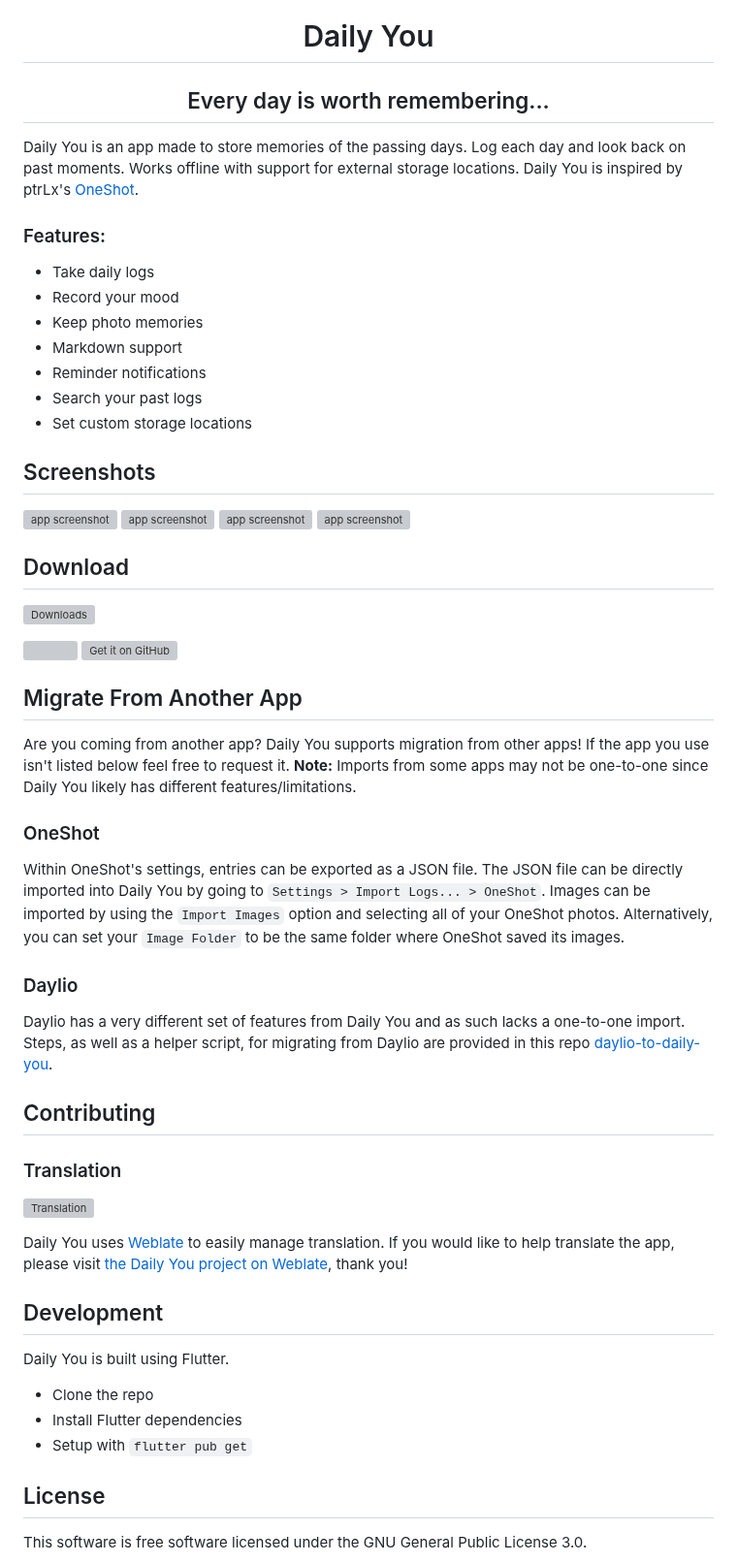
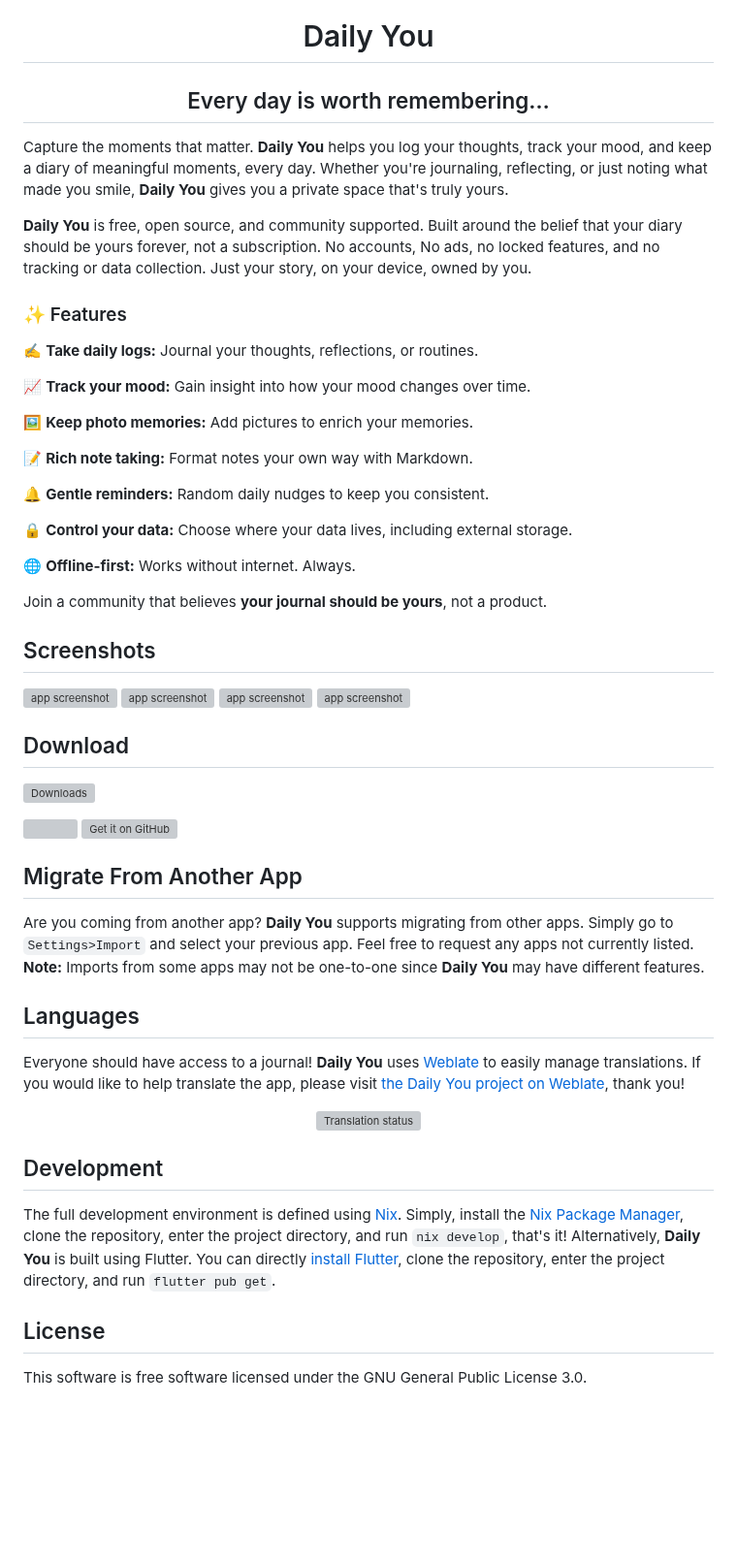
Before and after one commit to Demizo/Daily_You, a Markdown page: README.md, the part around the change. Shown at 97% size. GitHub-like rendering; blank space fills up the shorter version; grey boxes are pictures that could not be loaded.

```diff
--- a/README.md
+++ b/README.md
@@ -2,18 +2,29 @@
 <img width="200" src="https://github.com/Demizo/Daily_You/blob/master/assets/logo.svg" alt="Daily You Logo">
 </p>
 <h1 align="center">Daily You</h1>
-<h2 align="center">Every day is worth remembering...</h2>
+<h2 align="center">Every day is worth remembering…</h2>
 
-Daily You is an app made to store memories of the passing days. Log each day and look back on past moments. Works offline with support for external storage locations. Daily You is inspired by ptrLx's [OneShot](https://github.com/ptrLx/OneShot).
+Capture the moments that matter. **Daily You** helps you log your thoughts, track your mood, and keep a diary of meaningful moments, every day. Whether you're journaling, reflecting, or just noting what made you smile, **Daily You** gives you a private space that's truly yours.
 
-### Features:
-- Take daily logs
-- Record your mood
-- Keep photo memories
-- Markdown support
-- Reminder notifications
-- Search your past logs
-- Set custom storage locations
+**Daily You** is free, open source, and community supported. Built around the belief that your diary should be yours forever, not a subscription. No accounts, No ads, no locked features, and no tracking or data collection. Just your story, on your device, owned by you.
+
+### ✨ Features
+
+✍️ **Take daily logs:** Journal your thoughts, reflections, or routines.
+
+📈 **Track your mood:** Gain insight into how your mood changes over time.
+
+🖼️ **Keep photo memories:** Add pictures to enrich your memories.
+
+📝 **Rich note taking:** Format notes your own way with Markdown.
+
+🔔 **Gentle reminders:** Random daily nudges to keep you consistent.
+
+🔒 **Control your data:** Choose where your data lives, including external storage.
+
+🌐 **Offline-first:** Works without internet. Always.
+
+Join a community that believes **your journal should be yours**, not a product.
 
 ## Screenshots
 <p>
@@ -31,24 +42,19 @@ Daily You is an app made to store memories of the passing days. Log each day and
 [<img src="https://github.com/machiav3lli/oandbackupx/blob/034b226cea5c1b30eb4f6a6f313e4dadcbb0ece4/badge_github.png" alt="Get it on GitHub" height="80">](https://github.com/Demizo/Daily_You/releases/latest)
 
 ## Migrate From Another App
-Are you coming from another app? Daily You supports migration from other apps! If the app you use isn't listed below feel free to request it. **Note:** Imports from some apps may not be one-to-one since Daily You likely has different features/limitations.
-### OneShot
-Within OneShot's settings, entries can be exported as a JSON file. The JSON file can be directly imported into Daily You by going to `Settings > Import Logs... > OneShot`. Images can be imported by using the `Import Images` option and selecting all of your OneShot photos. Alternatively, you can set your `Image Folder` to be the same folder where OneShot saved its images.
-### Daylio
-Daylio has a very different set of features from Daily You and as such lacks a one-to-one import. Steps, as well as a helper script, for migrating from Daylio are provided in this repo [daylio-to-daily-you](https://github.com/Demizo/daylio-to-daily-you).
+Are you coming from another app? **Daily You** supports migrating from other apps. Simply go to `Settings>Import` and select your previous app. Feel free to request any apps not currently listed. **Note:** Imports from some apps may not be one-to-one since **Daily You** may have different features.
 
-## Contributing
-### Translation
+## Languages
+Everyone should have access to a journal! **Daily You** uses [Weblate](https://weblate.org) to easily manage translations. If you would like to help translate the app, please visit [the Daily You project on Weblate](https://hosted.weblate.org/projects/daily-you/), thank you!
 
-[![Translation](https://hosted.weblate.org/widget/daily-you/svg-badge.svg)](https://hosted.weblate.org/engage/daily-you/)
-
-Daily You uses [Weblate](https://weblate.org) to easily manage translation. If you would like to help translate the app, please visit [the Daily You project on Weblate](https://hosted.weblate.org/projects/daily-you/), thank you!
+<div align="center">
+<a href="https://hosted.weblate.org/engage/daily-you/">
+<img src="https://hosted.weblate.org/widget/daily-you/multi-auto.svg" alt="Translation status" />
+</a>
+</div>
 
 ## Development
-Daily You is built using Flutter.
-- Clone the repo
-- Install Flutter dependencies
-- Setup with `flutter pub get`
+The full development environment is defined using [Nix](https://nixos.org/). Simply, install the [Nix Package Manager](https://nixos.org/download/), clone the repository, enter the project directory, and run `nix develop`, that's it! Alternatively, **Daily You** is built using Flutter. You can directly [install Flutter](https://docs.flutter.dev/get-started/install), clone the repository, enter the project directory, and run `flutter pub get`.
 
 ## License
 This software is free software licensed under the GNU General Public License 3.0.
```
